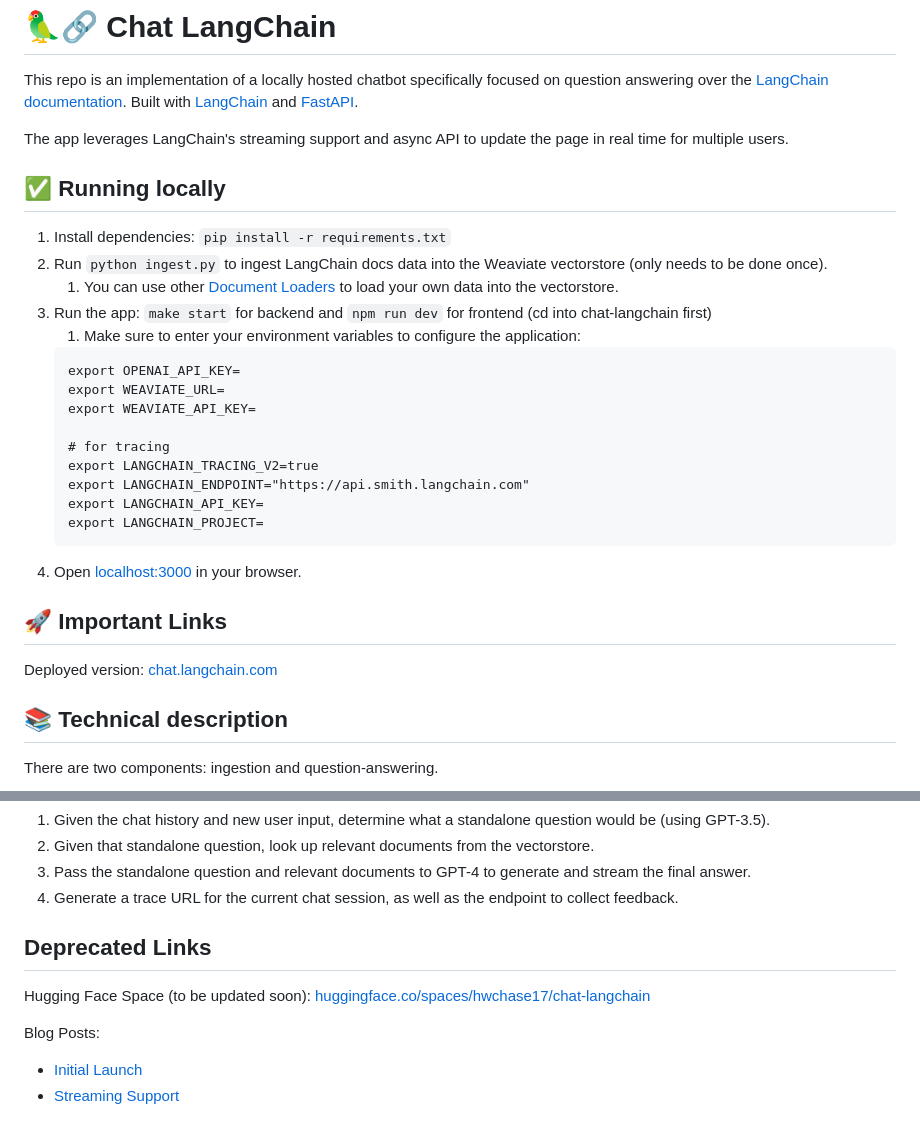
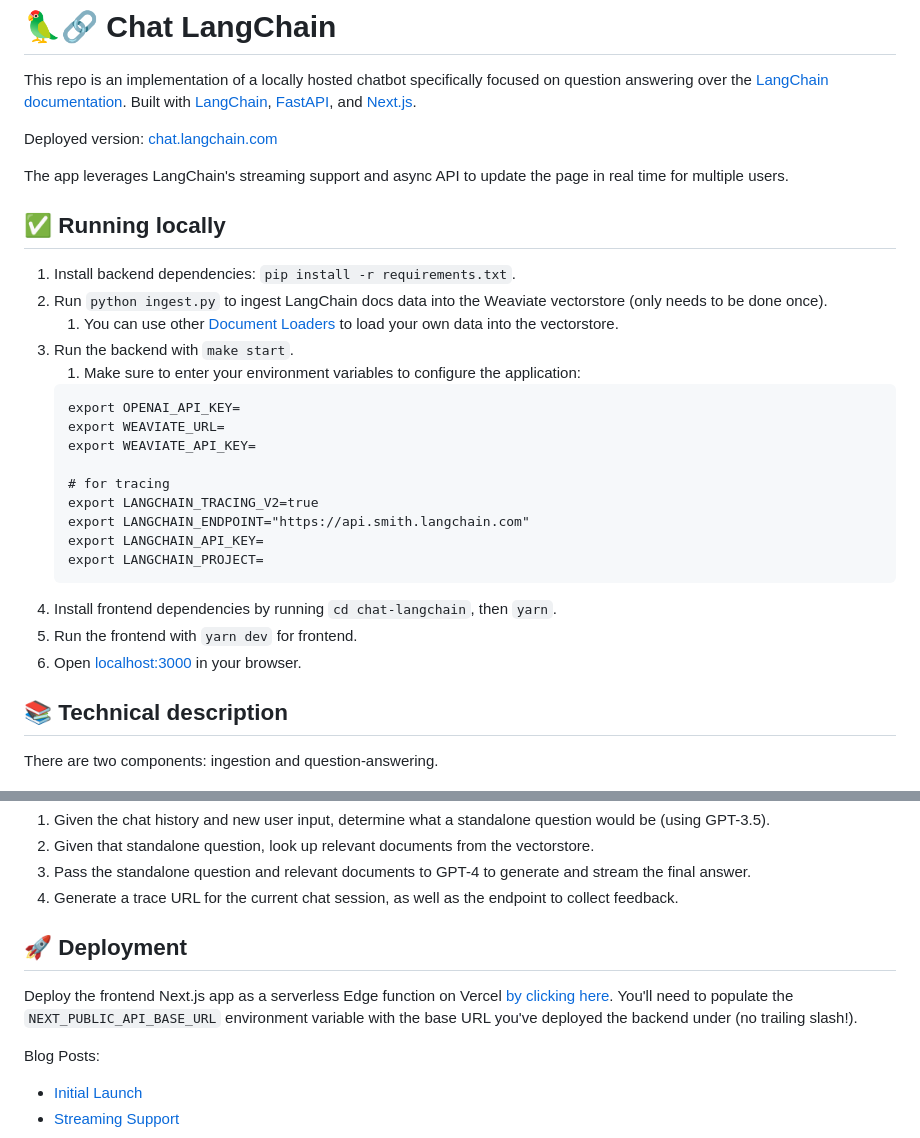
Before and after one commit to benjaminrodriguez0225/Langchain-ai-simple, a Markdown page: README.md, 2 parts joined by grey strips. GitHub-like rendering.

````diff
--- a/README.md
+++ b/README.md
@@ -1,15 +1,17 @@
 # 🦜️🔗 Chat LangChain
 
 This repo is an implementation of a locally hosted chatbot specifically focused on question answering over the [LangChain documentation](https://langchain.readthedocs.io/en/latest/).
-Built with [LangChain](https://github.com/hwchase17/langchain/) and [FastAPI](https://fastapi.tiangolo.com/).
+Built with [LangChain](https://github.com/hwchase17/langchain/), [FastAPI](https://fastapi.tiangolo.com/), and [Next.js](https://nextjs.org).
+
+Deployed version: [chat.langchain.com](https://chat.langchain.com)
 
 The app leverages LangChain's streaming support and async API to update the page in real time for multiple users.
 
 ## ✅ Running locally
-1. Install dependencies: `pip install -r requirements.txt`
+1. Install backend dependencies: `pip install -r requirements.txt`.
 1. Run `python ingest.py` to ingest LangChain docs data into the Weaviate vectorstore (only needs to be done once).
    1. You can use other [Document Loaders](https://langchain.readthedocs.io/en/latest/modules/document_loaders.html) to load your own data into the vectorstore.
-1. Run the app: `make start` for backend and `npm run dev` for frontend (cd into chat-langchain first)
+1. Run the backend with `make start`.
    1. Make sure to enter your environment variables to configure the application:
    ```
    export OPENAI_API_KEY=
@@ -22,12 +24,9 @@ The app leverages LangChain's streaming support and async API to update the page
    export LANGCHAIN_API_KEY=
    export LANGCHAIN_PROJECT=
    ```
+1. Install frontend dependencies by running `cd chat-langchain`, then `yarn`.
+1. Run the frontend with `yarn dev` for frontend.
 1. Open [localhost:3000](http://localhost:3000) in your browser.
-
-## 🚀 Important Links
-
-Deployed version: [chat.langchain.com](https://chat.langchain.com)
-
 
 ## 📚 Technical description
 
@@ -48,8 +47,10 @@ Question-Answering has the following steps, all handled by [OpenAIFunctionsAgent
 3. Pass the standalone question and relevant documents to GPT-4 to generate and stream the final answer.
 4. Generate a trace URL for the current chat session, as well as the endpoint to collect feedback.
 
-## Deprecated Links
-Hugging Face Space (to be updated soon): [huggingface.co/spaces/hwchase17/chat-langchain](https://huggingface.co/spaces/hwchase17/chat-langchain)
+## 🚀 Deployment
+
+Deploy the frontend Next.js app as a serverless Edge function on Vercel [by clicking here]().
+You'll need to populate the `NEXT_PUBLIC_API_BASE_URL` environment variable with the base URL you've deployed the backend under (no trailing slash!).
 
 Blog Posts:
 * [Initial Launch](https://blog.langchain.dev/langchain-chat/)
````
